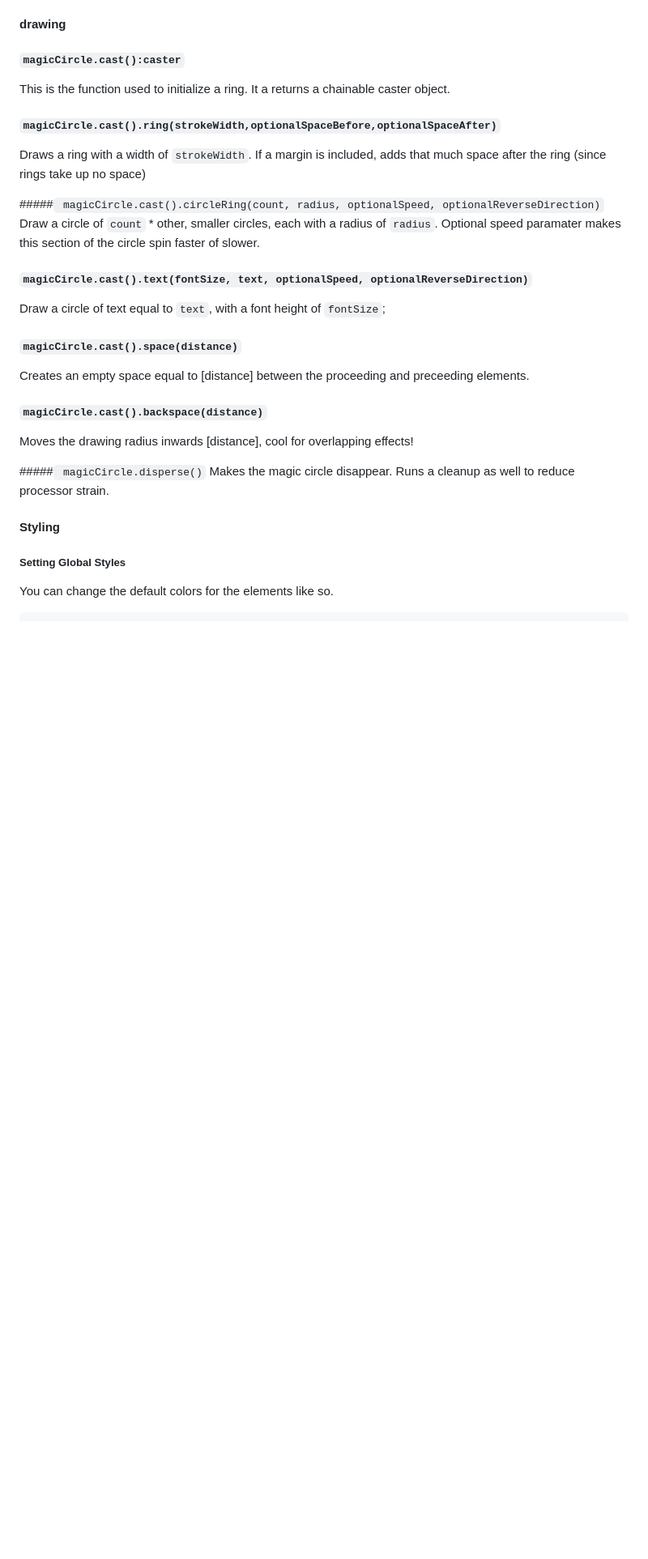
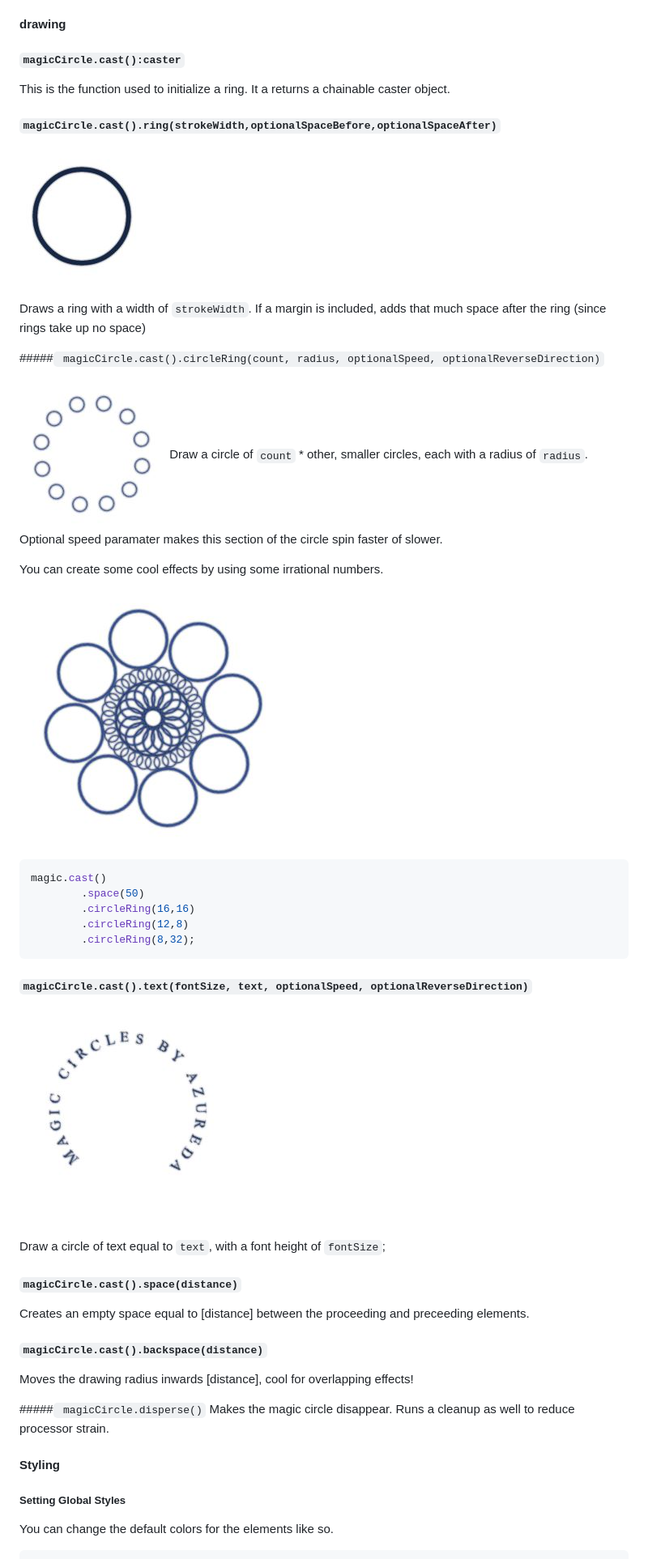
Before and after one commit to danielstern/MagicCircles, a Markdown page: README.md, the part around the change. Shown at 81% size. Drawn GitHub-style; pictures changed too: examples/circleRing1.jpg (added), examples/circleRing2.jpg (added), examples/ring.jpg (added); blank space fills up the shorter version.

````diff
--- a/README.md
+++ b/README.md
@@ -45,12 +45,34 @@ MC (Magic Circles) has the following depencies, that will need to be loaded befo
 This is the function used to initialize a ring. It a returns a chainable caster object.
 
 ##### `magicCircle.cast().ring(strokeWidth,optionalSpaceBefore,optionalSpaceAfter)`
+
+![Magic Circle Man](https://raw.githubusercontent.com/danielstern/MagicCircles/master/examples/ring.jpg)
+
 Draws a ring with a width of `strokeWidth`. If a margin is included, adds that much space after the ring (since rings take up no space)
 
+
+
 #####` magicCircle.cast().circleRing(count, radius, optionalSpeed, optionalReverseDirection)`
+
+![Magic Circle Man](https://raw.githubusercontent.com/danielstern/MagicCircles/master/examples/circleRing1.jpg)
 Draw a circle of `count` * other, smaller circles, each with a radius of `radius`. Optional speed paramater makes this section of the circle spin faster of slower.
 
+You can create some cool effects by using some irrational numbers.
+
+![Magic Circle Man](https://raw.githubusercontent.com/danielstern/MagicCircles/master/examples/circleRing2.jpg)
+
+```javascript
+magic.cast()
+		.space(50)
+		.circleRing(16,16)
+		.circleRing(12,8)
+		.circleRing(8,32);
+```
+
 ##### `magicCircle.cast().text(fontSize, text, optionalSpeed, optionalReverseDirection)`
+
+![Magic Circle Man](https://raw.githubusercontent.com/danielstern/MagicCircles/master/examples/text.jpg)
+
 Draw a circle of text equal to `text`, with a font height of `fontSize`;
 
 ##### `magicCircle.cast().space(distance)`
````
Also changed, not shown: 2 other files.
